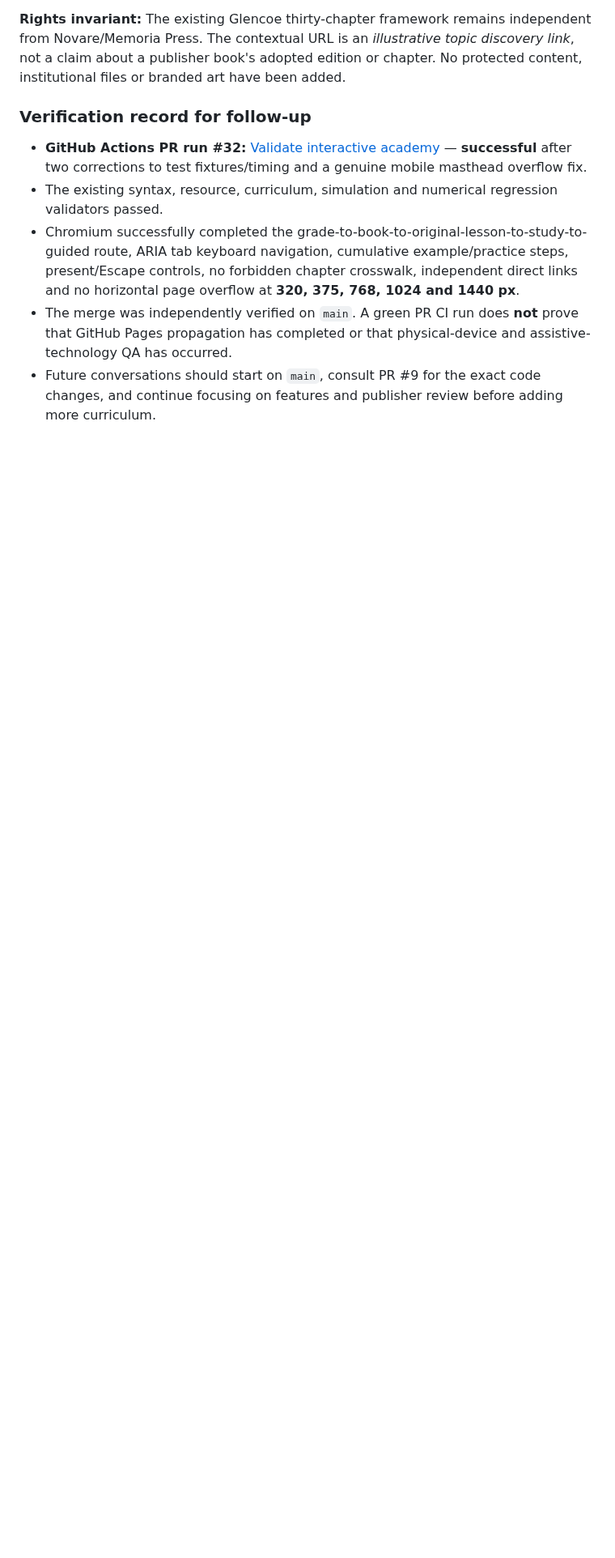
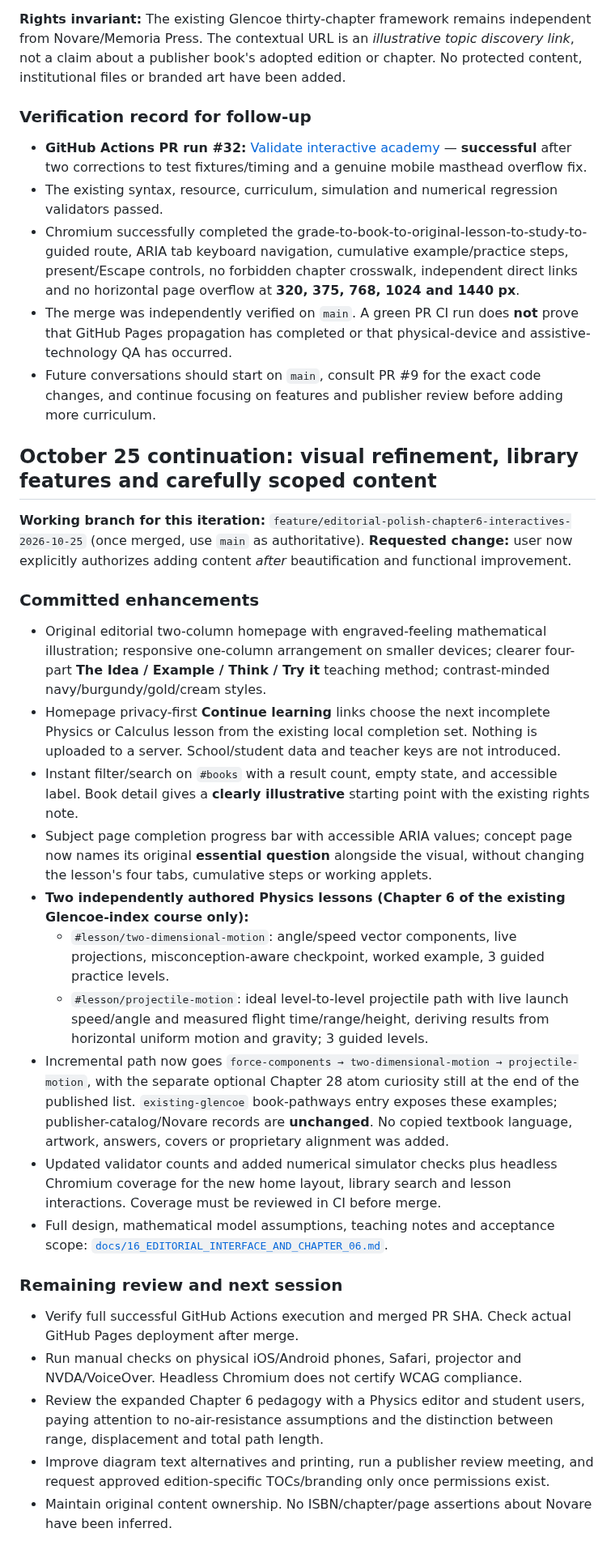
Before and after one commit to antmhernandez/Interactive-Academy, a Markdown page: docs/HANDOFF_2026-10-25_PUBLISHER_DEMO.md, the part around the change. Shown at 81% size. Rendered like a GitHub page; blank space fills up the shorter version.

Commit message:
Update reading guide and publisher handoff for editorial redesign and original Chapter 6 lessons

```diff
--- a/docs/HANDOFF_2026-10-25_PUBLISHER_DEMO.md
+++ b/docs/HANDOFF_2026-10-25_PUBLISHER_DEMO.md
@@ -137,3 +137,26 @@ The JS edits were parser-checked while creating them. Run the existing Node vali
 - Chromium successfully completed the grade-to-book-to-original-lesson-to-study-to-guided route, ARIA tab keyboard navigation, cumulative example/practice steps, present/Escape controls, no forbidden chapter crosswalk, independent direct links and no horizontal page overflow at **320, 375, 768, 1024 and 1440 px**.
 - The merge was independently verified on `main`. A green PR CI run does **not** prove that GitHub Pages propagation has completed or that physical-device and assistive-technology QA has occurred.
 - Future conversations should start on `main`, consult PR #9 for the exact code changes, and continue focusing on features and publisher review before adding more curriculum.
+
+## October 25 continuation: visual refinement, library features and carefully scoped content
+
+**Working branch for this iteration:** `feature/editorial-polish-chapter6-interactives-2026-10-25` (once merged, use `main` as authoritative). **Requested change:** user now explicitly authorizes adding content *after* beautification and functional improvement.
+
+### Committed enhancements
+- Original editorial two-column homepage with engraved-feeling mathematical illustration; responsive one-column arrangement on smaller devices; clearer four-part **The Idea / Example / Think / Try it** teaching method; contrast-minded navy/burgundy/gold/cream styles.
+- Homepage privacy-first **Continue learning** links choose the next incomplete Physics or Calculus lesson from the existing local completion set. Nothing is uploaded to a server. School/student data and teacher keys are not introduced.
+- Instant filter/search on `#books` with a result count, empty state, and accessible label. Book detail gives a **clearly illustrative** starting point with the existing rights note.
+- Subject page completion progress bar with accessible ARIA values; concept page now names its original **essential question** alongside the visual, without changing the lesson's four tabs, cumulative steps or working applets.
+- **Two independently authored Physics lessons (Chapter 6 of the existing Glencoe-index course only):**
+  - `#lesson/two-dimensional-motion`: angle/speed vector components, live projections, misconception-aware checkpoint, worked example, 3 guided practice levels.
+  - `#lesson/projectile-motion`: ideal level-to-level projectile path with live launch speed/angle and measured flight time/range/height, deriving results from horizontal uniform motion and gravity; 3 guided levels.
+- Incremental path now goes `force-components → two-dimensional-motion → projectile-motion`, with the separate optional Chapter 28 atom curiosity still at the end of the published list. `existing-glencoe` book-pathways entry exposes these examples; publisher-catalog/Novare records are **unchanged**. No copied textbook language, artwork, answers, covers or proprietary alignment was added.
+- Updated validator counts and added numerical simulator checks plus headless Chromium coverage for the new home layout, library search and lesson interactions. Coverage must be reviewed in CI before merge.
+- Full design, mathematical model assumptions, teaching notes and acceptance scope: [`docs/16_EDITORIAL_INTERFACE_AND_CHAPTER_06.md`](16_EDITORIAL_INTERFACE_AND_CHAPTER_06.md).
+
+### Remaining review and next session
+- Verify full successful GitHub Actions execution and merged PR SHA. Check actual GitHub Pages deployment after merge.
+- Run manual checks on physical iOS/Android phones, Safari, projector and NVDA/VoiceOver. Headless Chromium does not certify WCAG compliance.
+- Review the expanded Chapter 6 pedagogy with a Physics editor and student users, paying attention to no-air-resistance assumptions and the distinction between range, displacement and total path length.
+- Improve diagram text alternatives and printing, run a publisher review meeting, and request approved edition-specific TOCs/branding only once permissions exist.
+- Maintain original content ownership. No ISBN/chapter/page assertions about Novare have been inferred.
```
